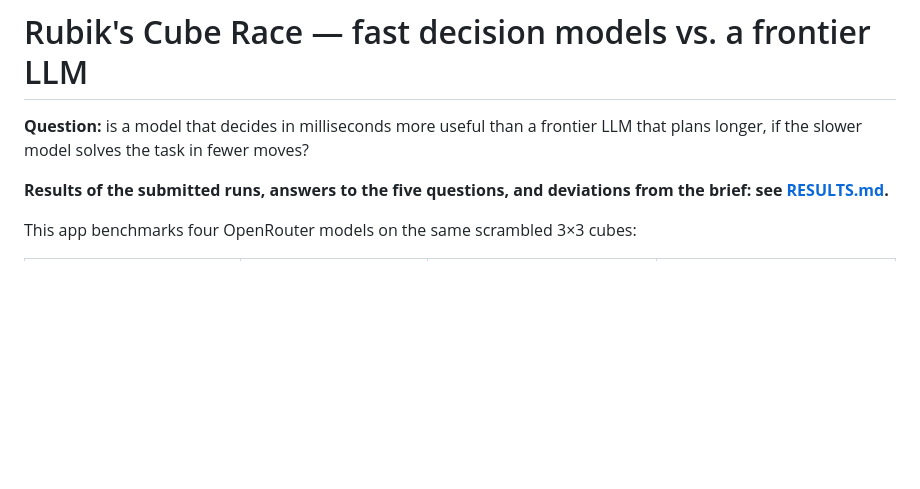
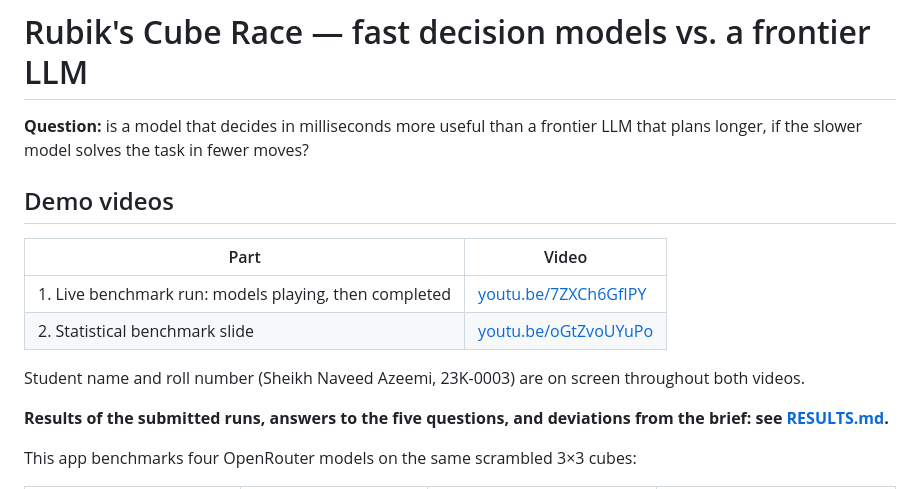
Before and after one commit to NaveedShk/AI_ENG_Assignment02, a Markdown page: README.md, the part around the change. GitHub-like rendering; blank space fills up the shorter version.

Commit message:
Add demo video links

```diff
--- a/README.md
+++ b/README.md
@@ -2,6 +2,15 @@
 
 **Question:** is a model that decides in milliseconds more useful than a frontier LLM that plans longer,
 if the slower model solves the task in fewer moves?
+
+## Demo videos
+
+| Part | Video |
+|---|---|
+| 1. Live benchmark run: models playing, then completed | [youtu.be/7ZXCh6GfIPY](https://youtu.be/7ZXCh6GfIPY) |
+| 2. Statistical benchmark slide | [youtu.be/oGtZvoUYuPo](https://youtu.be/oGtZvoUYuPo) |
+
+Student name and roll number (Sheikh Naveed Azeemi, 23K-0003) are on screen throughout both videos.
 
 **Results of the submitted runs, answers to the five questions, and deviations from the brief: see [RESULTS.md](RESULTS.md).**
 
```
